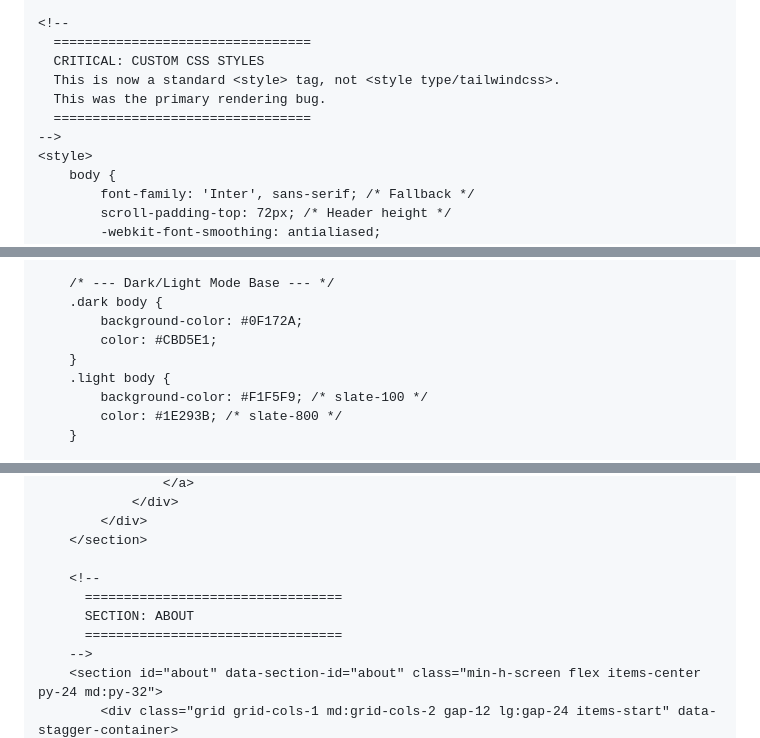
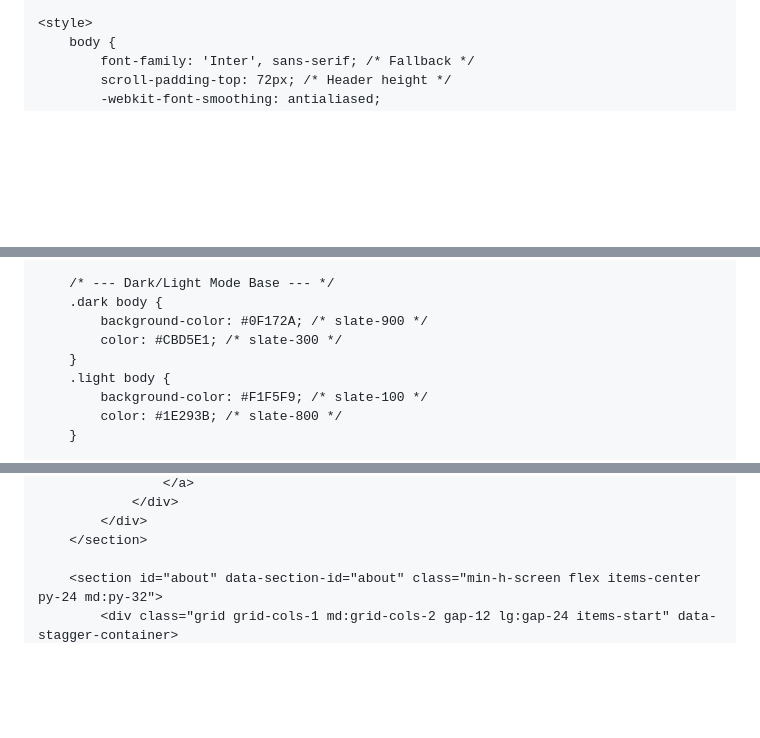
Before and after one commit to alec-borman/alec-borman.github.io, a Markdown page: README.md, 3 parts joined by grey strips. Drawn GitHub-style; blank space fills up the shorter version.

```diff
--- a/README.md
+++ b/README.md
@@ -42,12 +35,5 @@
     <script src="https://cdnjs.cloudflare.com/ajax/libs/three.js/r128/three.min.js" defer></script>
 
-    <!--
-      =================================
-      CRITICAL: CUSTOM CSS STYLES
-      This is now a standard <style> tag, not <style type/tailwindcss>.
-      This was the primary rendering bug.
-      =================================
-    -->
     <style>
         body {
             font-family: 'Inter', sans-serif; /* Fallback */
@@ -66,8 +52,8 @@
 
         /* --- Dark/Light Mode Base --- */
         .dark body {
-            background-color: #0F172A;
-            color: #CBD5E1;
+            background-color: #0F172A; /* slate-900 */
+            color: #CBD5E1; /* slate-300 */
         }
         .light body {
             background-color: #F1F5F9; /* slate-100 */
@@ -547,10 +510,5 @@
             </div>
         </section>
 
-        <!--
-          =================================
-          SECTION: ABOUT
-          =================================
-        -->
         <section id="about" data-section-id="about" class="min-h-screen flex items-center py-24 md:py-32">
             <div class="grid grid-cols-1 md:grid-cols-2 gap-12 lg:gap-24 items-start" data-stagger-container>
```
Also changed, not shown: other parts of README.md (+3 -64 lines).
